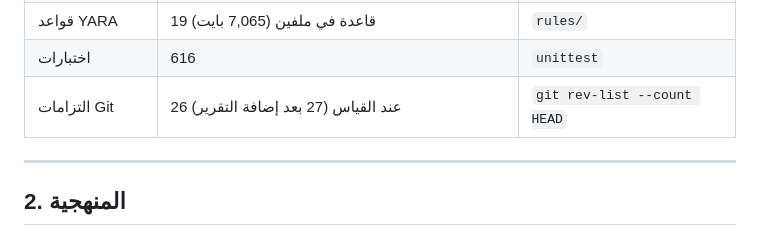
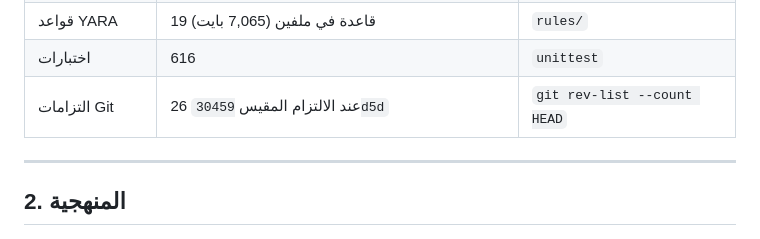
Before and after one commit to tuobaibrahim-ai/replatform, a Markdown page: docs/ENGINEERING-REPORT.md, the part around the change. GitHub-like rendering.

Commit message:
docs: pin engineering report commit count to measured revision

```diff
--- a/docs/ENGINEERING-REPORT.md
+++ b/docs/ENGINEERING-REPORT.md
@@ -41,7 +41,7 @@
 | مصادر استخباراتية | 50 | `catalog.RESOURCES` |
 | قواعد YARA | 19 قاعدة في ملفين (7,065 بايت) | `rules/` |
 | اختبارات | 616 | `unittest` |
-| التزامات Git | 26 عند القياس (27 بعد إضافة التقرير) | `git rev-list --count HEAD` |
+| التزامات Git | 26 عند الالتزام المقيس `30459d5d` | `git rev-list --count HEAD` |
 
 ---
 
```
